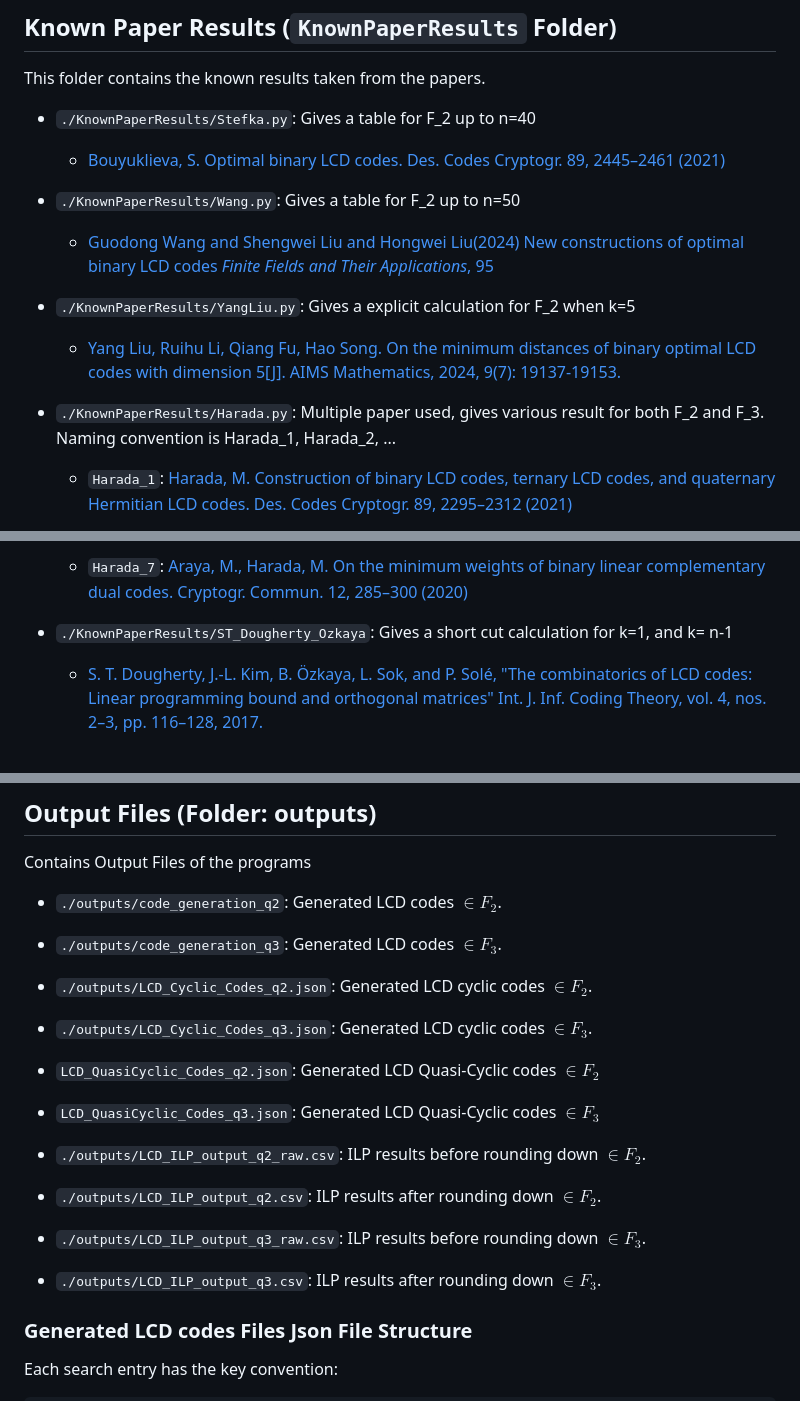
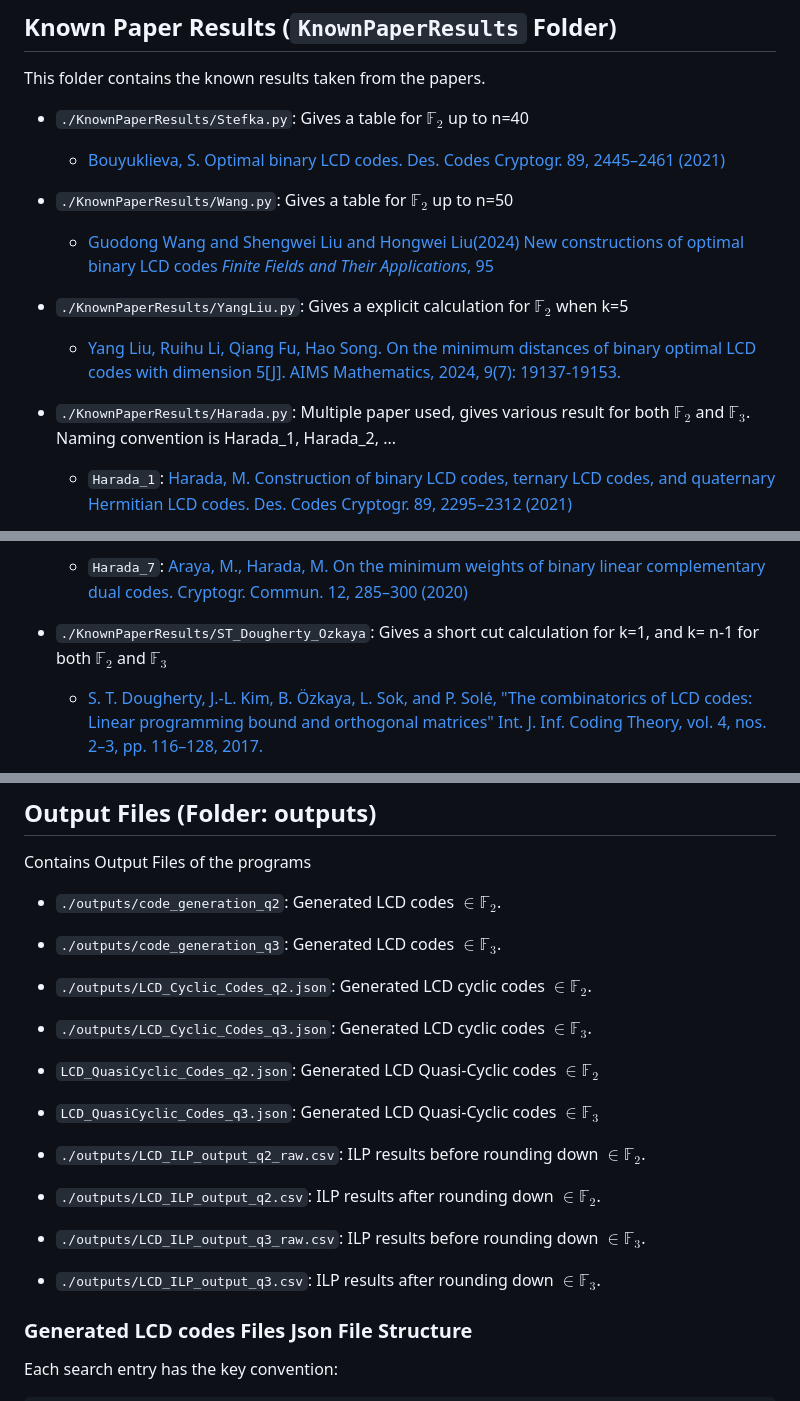
Before and after one commit to karabakla/code_search, a Markdown page: README.md, 3 parts joined by grey strips. Drawn GitHub-style.

Commit message:
latex fix

```diff
--- a/README.md
+++ b/README.md
@@ -16,16 +16,16 @@ This repository contains Linear Programming Bounds for LCD codes up to length 60
 
 ## Known Paper Results (`KnownPaperResults` Folder)
 This folder contains the known results taken from the papers.
-- `./KnownPaperResults/Stefka.py`: Gives a table for F_2 up to n=40
+- `./KnownPaperResults/Stefka.py`: Gives a table for $`\mathbb{F}_2`$ up to n=40
     - [Bouyuklieva, S. Optimal binary LCD codes. Des. Codes Cryptogr. 89, 2445–2461 (2021)](https://doi.org/10.1007/s10623-021-00929-w)
 
-- `./KnownPaperResults/Wang.py`: Gives a table for F_2 up to n=50
+- `./KnownPaperResults/Wang.py`: Gives a table for $`\mathbb{F}_2`$ up to n=50
     - [Guodong Wang and Shengwei Liu and Hongwei Liu(2024) New constructions of optimal binary LCD codes *Finite Fields and Their Applications*, 95](https://doi.org/10.1016/j.ffa.2024.102381)
 
-- `./KnownPaperResults/YangLiu.py`: Gives a explicit calculation for F_2 when k=5
+- `./KnownPaperResults/YangLiu.py`: Gives a explicit calculation for $`\mathbb{F}_2`$ when k=5
     - [Yang Liu, Ruihu Li, Qiang Fu, Hao Song. On the minimum distances of binary optimal LCD codes with dimension 5[J]. AIMS Mathematics, 2024, 9(7): 19137-19153.](https://doi.org/10.3934/math.2024933)
 
-- `./KnownPaperResults/Harada.py`: Multiple paper used, gives various result for both F_2 and F_3. Naming convention is Harada_1, Harada_2, ...
+- `./KnownPaperResults/Harada.py`: Multiple paper used, gives various result for both $`\mathbb{F}_2`$ and $`\mathbb{F}_3`$. Naming convention is Harada_1, Harada_2, ...
     - `Harada_1`: [Harada, M. Construction of binary LCD codes, ternary LCD codes, and quaternary Hermitian LCD codes. Des. Codes Cryptogr. 89, 2295–2312 (2021)](https://doi.org/10.1007/s10623-021-00916-1)
 
     - `Harada_2`: [Araya, M., Harada, M., \& Saito, K. (2021). On the minimum weights of binary LCD codes and ternary LCD codes. Finite Fields and Their Applications, 76, 101925](https://doi.org/10.1016/j.ffa.2021.101925)
@@ -41,7 +41,7 @@ This folder contains the known results taken from the papers.
 
     - `Harada_7`: [Araya, M., Harada, M. On the minimum weights of binary linear complementary dual codes. Cryptogr. Commun. 12, 285–300 (2020)](https://doi.org10.1007/s12095-019-00402-5)
 
-- `./KnownPaperResults/ST_Dougherty_Ozkaya`: Gives a short cut calculation for k=1, and k= n-1
+- `./KnownPaperResults/ST_Dougherty_Ozkaya`: Gives a short cut calculation for k=1, and k= n-1 for both $`\mathbb{F}_2`$ and $`\mathbb{F}_3`$
     - [S. T. Dougherty, J.-L. Kim, B. Özkaya, L. Sok, and P. Solé, "The combinatorics of LCD codes: Linear programming bound and orthogonal matrices" Int. J. Inf. Coding Theory, vol. 4, nos. 2–3, pp. 116–128, 2017.](https://doi.org/10.48550/arXiv.1506.01955)
 
 - `./KnownResults/KnownResults.py`: Combines all the known results to create n/k table.
@@ -90,20 +90,20 @@ LCD Code code generator uses LCD Code Pool
 
 ## Output Files (Folder: outputs)
 Contains Output Files of the programs
-- `./outputs/code_generation_q2`: Generated LCD codes $`\in F_2`$.
-- `./outputs/code_generation_q3`: Generated LCD codes $`\in F_3`$.
+- `./outputs/code_generation_q2`: Generated LCD codes $`\in \mathbb{F}_2`$.
+- `./outputs/code_generation_q3`: Generated LCD codes $`\in \mathbb{F}_3`$.
 
-- `./outputs/LCD_Cyclic_Codes_q2.json`: Generated LCD cyclic codes $`\in F_2`$.
-- `./outputs/LCD_Cyclic_Codes_q3.json`: Generated LCD cyclic codes $`\in F_3`$.
+- `./outputs/LCD_Cyclic_Codes_q2.json`: Generated LCD cyclic codes $`\in \mathbb{F}_2`$.
+- `./outputs/LCD_Cyclic_Codes_q3.json`: Generated LCD cyclic codes $`\in \mathbb{F}_3`$.
 
-- `LCD_QuasiCyclic_Codes_q2.json`: Generated LCD Quasi-Cyclic codes $`\in F_2`$
-- `LCD_QuasiCyclic_Codes_q3.json`: Generated LCD Quasi-Cyclic codes $`\in F_3`$
+- `LCD_QuasiCyclic_Codes_q2.json`: Generated LCD Quasi-Cyclic codes $`\in \mathbb{F}_2`$
+- `LCD_QuasiCyclic_Codes_q3.json`: Generated LCD Quasi-Cyclic codes $`\in \mathbb{F}_3`$
 
-- `./outputs/LCD_ILP_output_q2_raw.csv`: ILP results before rounding down $`\in F_2`$.
-- `./outputs/LCD_ILP_output_q2.csv`: ILP results after rounding down $`\in F_2`$.
+- `./outputs/LCD_ILP_output_q2_raw.csv`: ILP results before rounding down $`\in \mathbb{F}_2`$.
+- `./outputs/LCD_ILP_output_q2.csv`: ILP results after rounding down $`\in \mathbb{F}_2`$.
 
-- `./outputs/LCD_ILP_output_q3_raw.csv`: ILP results before rounding down $`\in F_3`$.
-- `./outputs/LCD_ILP_output_q3.csv`: ILP results after rounding down $`\in F_3`$.
+- `./outputs/LCD_ILP_output_q3_raw.csv`: ILP results before rounding down $`\in \mathbb{F}_3`$.
+- `./outputs/LCD_ILP_output_q3.csv`: ILP results after rounding down $`\in \mathbb{F}_3`$.
 
 
 ### Generated LCD codes Files Json File Structure
```
